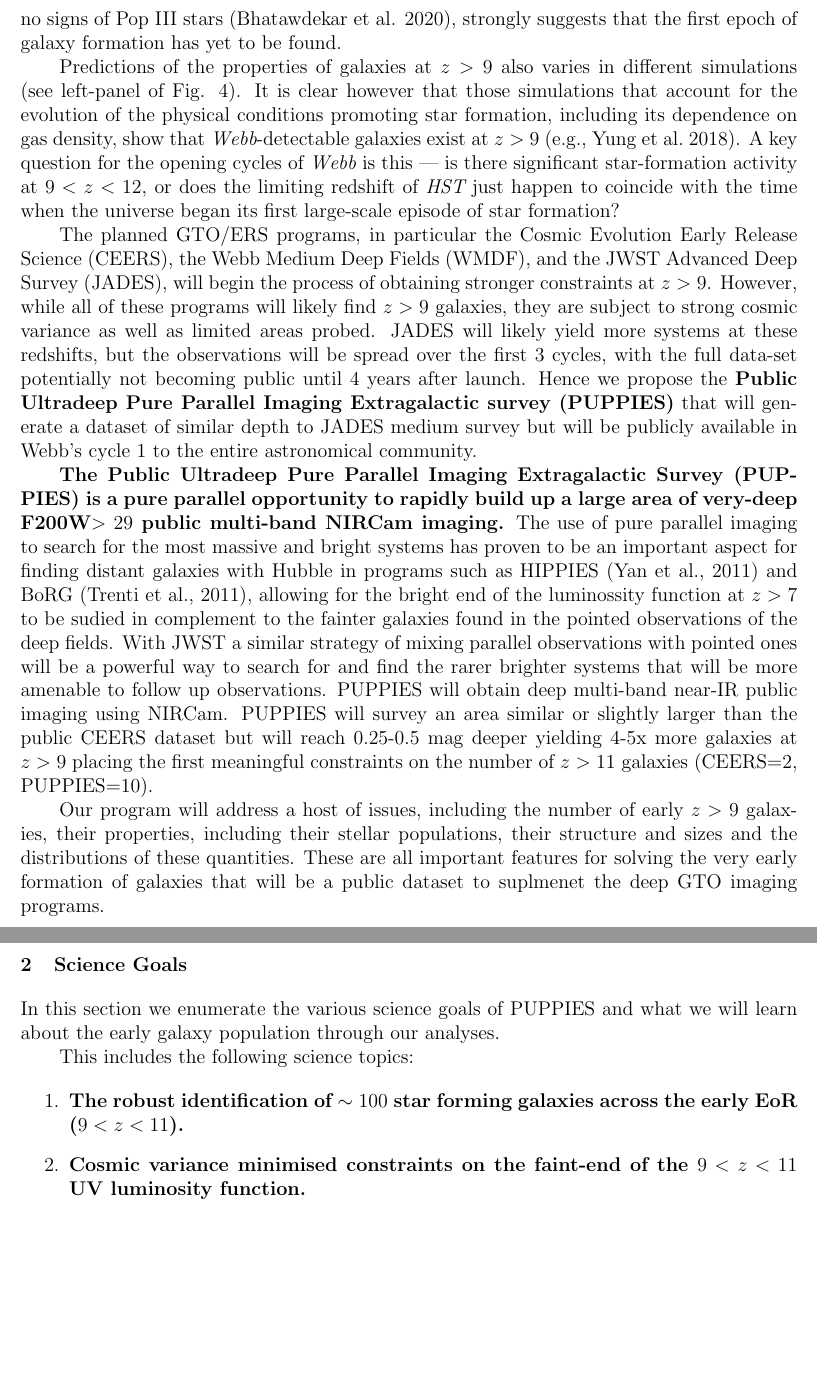
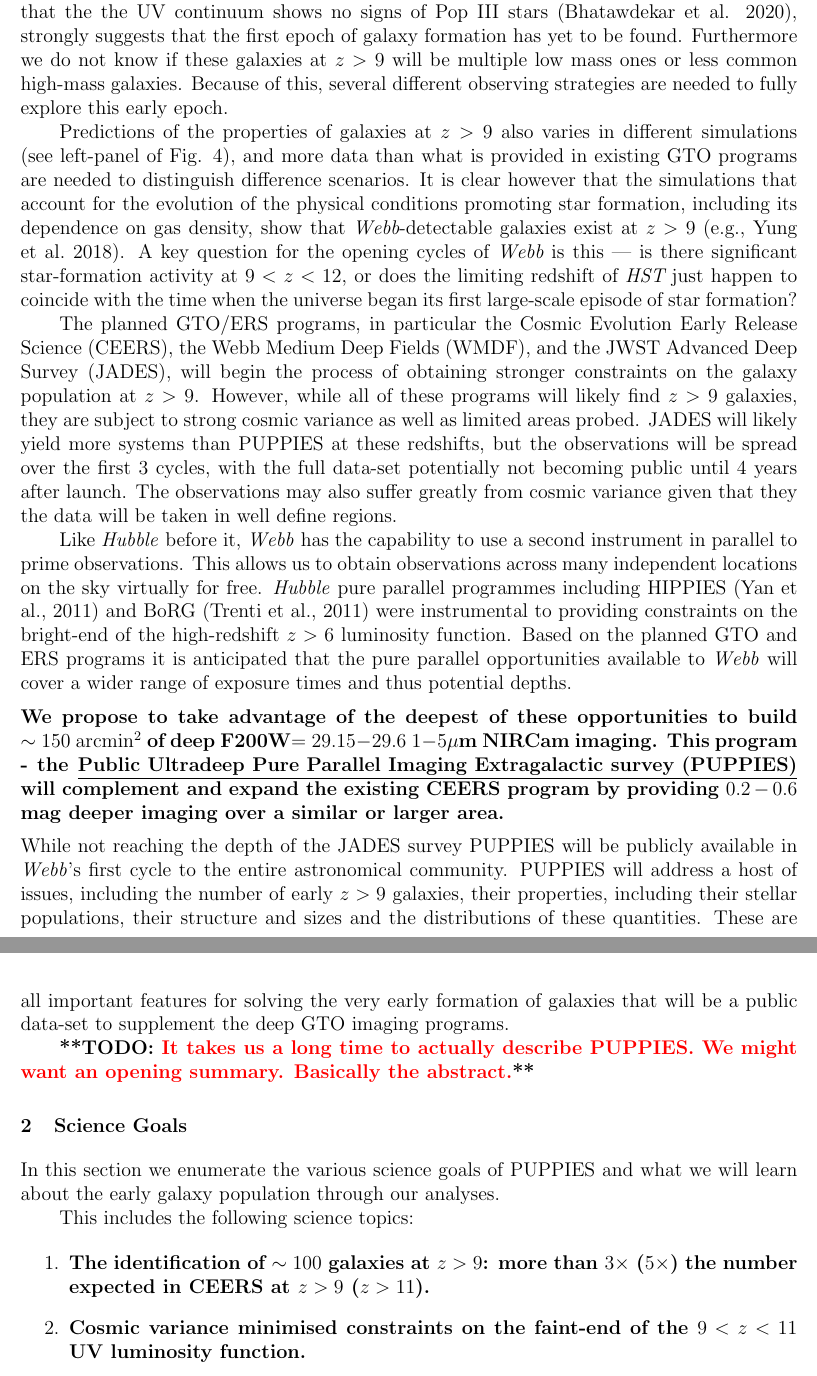
Before and after one commit to stephenmwilkins/PUPPIES_case, a LaTeX document (PUPPIES.tex): two parts of pages 3 and 4 of 15 before the commit and two parts of pages 3 and 4 of 16 after it, joined at a grey line, cut so that both start at the same text, the shorter picture padded with empty space. Compiled offline with pdfLaTeX.

Commit message:
Updates from Overleaf

```diff
--- a/PUPPIES.tex
+++ b/PUPPIES.tex
@@ -74,16 +74,29 @@ The past near-decade of wide and deep surveys with the {\it Hubble Space Telesco
 
 Among the discoveries made with these data to date include: 1) While the faint-end slope of the UV luminosity function steepens significantly at $z>7$, the bright-end shows less evolution (e.g., Bouwens et al.\ 2015; Finkelstein et al.\ 2015); 2) The abundance of galaxies, when integrated to very faint limits now provided seemingly feasible from lensing studies (e.g., Atek et al.\ 2015; Livermore et al.\ 2017) imply that galaxies produce enough photons to complete reionization by $z\sim$ 6, though only if the ionizing photon escape fraction is $\gtrsim$10\% (REFERENCES); 3) Bright/massive galaxies appear modestly dusty, showing an early onset of chemical enrichment (Finkelstein et al.\ 2012; Bouwens et al.\ 2014, UPDATE REFERENCES), and 4) Some bright/massive galaxies exist out to at least $z \sim$ 10 (e.g. Oesch et al.\ 2016; add in reference to RELICS).
 
-Little is however known concerning the galaxy population at $z > 9$ beyond the discovery of a few candidate galaxies.  While some observational studies of the evolution of the galaxy population imply a dramatic decline in the UV luminosity density (and by extension, star-formation rate density) at $z >$ 9 (e.g., Bouwens et al.\ 2015; Oesch et al.\ 2018), others see no such decline (e.g., Coe et al.\ 2013; McLeod et al.\ 2016), and the discovery of an unexpectedly luminous galaxy at $z >$ 10 (Oesch et al.\ 2016) points towards potentially significant amounts of star-formation activity remaining to be discovered in this early epoch of galaxy formation.    The high stellar masses of galaxies at $z \sim 7$ and the fact that the the UV continuum shows no signs of Pop III stars (Bhatawdekar et al. 2020), strongly suggests that the first epoch of galaxy formation has yet to be found.
+Little is however known concerning the galaxy population at $z > 9$ beyond the discovery of a few candidate galaxies.  While some observational studies of the evolution of the galaxy population imply a dramatic decline in the UV luminosity density (and by extension, star-formation rate density) at $z >$ 9 (e.g., Bouwens et al.\ 2015; Oesch et al.\ 2018), others see no such decline (e.g., Coe et al.\ 2013; McLeod et al.\ 2016), and the discovery of an unexpectedly luminous galaxy at $z >$ 10 (Oesch et al.\ 2016) points towards their existing potentially significant amounts of star-formation activity waiting to be discovered in this early epoch of galaxy formation.    The high stellar masses of galaxies at $z \sim 7$ and the fact that the the UV continuum shows no signs of Pop III stars (Bhatawdekar et al. 2020), strongly suggests that the first epoch of galaxy formation has yet to be found. Furthermore we do not know if these galaxies at $z > 9$ will be multiple low mass ones or less common high-mass galaxies.  Because of this, several different observing strategies are needed to fully explore this early epoch.
 
-Predictions of the properties of galaxies at $z > 9$ also varies in different simulations (see left-panel of Fig. 4). It is clear however that those simulations that account for the evolution of the physical conditions promoting star formation, including its dependence on gas density, show that {\it Webb}-detectable galaxies exist  at $z >$ 9 (e.g., Yung et al.\ 2018).  A key question for the opening cycles of {\it Webb} is this — is there significant star-formation activity at  $9<z<12$, or does the limiting redshift of {\it HST} just happen to coincide with the time when the universe began its first large-scale episode of star formation?
+Predictions of the properties of galaxies at $z > 9$ also varies in different simulations (see left-panel of Fig. 4), and more data than what is provided in existing GTO programs are needed to distinguish difference scenarios. It is clear however that the simulations that account for the evolution of the physical conditions promoting star formation, including its dependence on gas density, show that {\it Webb}-detectable galaxies exist  at $z >$ 9 (e.g., Yung et al.\ 2018).  A key question for the opening cycles of {\it Webb} is this — is there significant star-formation activity at  $9<z<12$, or does the limiting redshift of {\it HST} just happen to coincide with the time when the universe began its first large-scale episode of star formation?
 
-The planned GTO/ERS programs, in particular the Cosmic Evolution Early Release Science (CEERS), the Webb Medium Deep Fields (WMDF), and the JWST Advanced Deep Survey (JADES), will begin the process of obtaining stronger constraints at $z>9$.   However, while all of these programs will likely find $z > 9$ galaxies, they are subject to strong cosmic variance as well as limited areas probed.  JADES will likely yield more systems at these redshifts, but the observations will be spread over the first 3 cycles, with the full data-set potentially not becoming public until 4 years after launch. Hence we propose the \textbf{Public Ultradeep Pure Parallel Imaging Extragalactic survey (PUPPIES)} that will generate a dataset of similar depth to JADES medium survey but will be publicly available in Webb's cycle 1 to the entire astronomical community.
+The planned GTO/ERS programs, in particular the Cosmic Evolution Early Release Science (CEERS), the Webb Medium Deep Fields (WMDF), and the JWST Advanced Deep Survey (JADES), will begin the process of obtaining stronger constraints on the galaxy population at $z>9$.   However, while all of these programs will likely find $z > 9$ galaxies, they are subject to strong cosmic variance as well as limited areas probed.  JADES will likely yield more systems than PUPPIES at these redshifts, but the observations will be spread over the first 3 cycles, with the full data-set potentially not becoming public until 4 years after launch.   The observations may also suffer greatly from cosmic variance given that they the data will be taken in well define regions.
 
+Like \emph{Hubble} before it, \emph{Webb} has the capability to use a second instrument in parallel to prime observations. This allows us to obtain observations across many independent locations on the sky virtually for free. \emph{Hubble} pure parallel programmes including HIPPIES (Yan et al., 2011) and BoRG (Trenti et al., 2011) were instrumental to providing constraints on the bright-end of the high-redshift $z>6$ luminosity function. Based on the planned GTO and ERS programs it is anticipated that the pure parallel opportunities available to \emph{Webb} will cover a wider range of exposure times and thus potential depths.
 
-{\bf The Public Ultradeep Pure Parallel Imaging Extragalactic Survey (PUPPIES) is a pure parallel opportunity to rapidly build up a large area of very-deep F200W$>29$ public multi-band NIRCam imaging.}  The use of pure parallel imaging to search for the most massive and bright systems has proven to be an important aspect for finding distant galaxies with Hubble in programs such as HIPPIES (Yan et al., 2011) and BoRG (Trenti et al., 2011), allowing for the bright end of the luminossity function at $z > 7$ to be sudied in complement to the fainter galaxies found in the pointed observations of the deep fields.  With JWST a similar strategy of mixing parallel observations with pointed ones will be a powerful way to search for and find the rarer brighter systems that will be more amenable to follow up observations.   PUPPIES will obtain deep multi-band near-IR public imaging using NIRCam. PUPPIES will survey an area similar or slightly larger than the public CEERS dataset but will reach 0.25-0.5 mag deeper yielding 4-5x more galaxies at $z > 9$ placing the first meaningful constraints on the number of $z > 11$ galaxies (CEERS=2, PUPPIES=10).
+\vspace{2mm}
+\noindent
+\textbf{We propose to take advantage of the deepest of these opportunities to build $\sim 150\ {\rm arcmin^2}$ of deep F200W$=29.15-29.6$ $1-5\mu$m NIRCam imaging. This program - the \underline{Public Ultradeep Pure Parallel Imaging Extragalactic survey (PUPPIES)} will complement and expand the existing CEERS program by providing $0.2-0.6$ mag deeper imaging over a similar or larger area.}
 
-Our program will address a host of issues, including the number of early $z > 9$ galaxies, their properties, including their stellar populations, their structure and sizes and the distributions of these quantities.  These are all important features for solving the very early formation of galaxies that will be a public dataset to suplmenet the deep GTO imaging programs.
+\begin{SCfigure}
+    \includegraphics[width=0.6\textwidth]{figs/F200W.pdf}
+      \caption{\protect\rule{0ex}{5ex} The cumulative area probed by the fiducial PUPPIES program, JADES, and CEERS, as a function of the F200W depth. \textbf{PUPPIES will more than double the area of public deep NIRCam imaging imaging while also pushing $0.2-0.6$ mag deeper.}}
+      \label{fig:depth}
+\end{SCfigure}
+
+\vspace{2mm}
+\noindent
+While not reaching the depth of the JADES survey PUPPIES will be publicly available in \emph{Webb}'s first cycle to the entire astronomical community. PUPPIES will address a host of issues, including the number of early $z > 9$ galaxies, their properties, including their stellar populations, their structure and sizes and the distributions of these quantities.  These are all important features for solving the very early formation of galaxies that will be a public data-set to supplement the deep GTO imaging programs.
+
+\todo{It takes us a long time to actually describe PUPPIES. We might want an opening summary. Basically the abstract.}
 
 \section{Science Goals}
 
@@ -92,7 +105,7 @@ Our program will address a host of issues, including the number of early $z > 9$
 This includes the following science topics:
 
 \begin{enumerate}
-\item \textbf{The robust identification of $\sim 100$ star forming galaxies across the early EoR ($9<z<11$).}
+\item \textbf{The identification of $\sim 100$ galaxies at $z>9$: more than $3\times$ ($5\times$) the number expected in CEERS at $z>9$ ($z>11$).}
 \item \textbf{Cosmic variance minimised constraints on the faint-end of the $9<z<11$ UV luminosity function.}
 \item \textbf{The measurement of the physical properties of the faint $9<z<11$ galaxies including their star formation rates, stellar masses, dust attenuation, and morphologies.}
 \end{enumerate}
```
Also changed, not shown: PUPPIES.tex (39 more changed lines).
